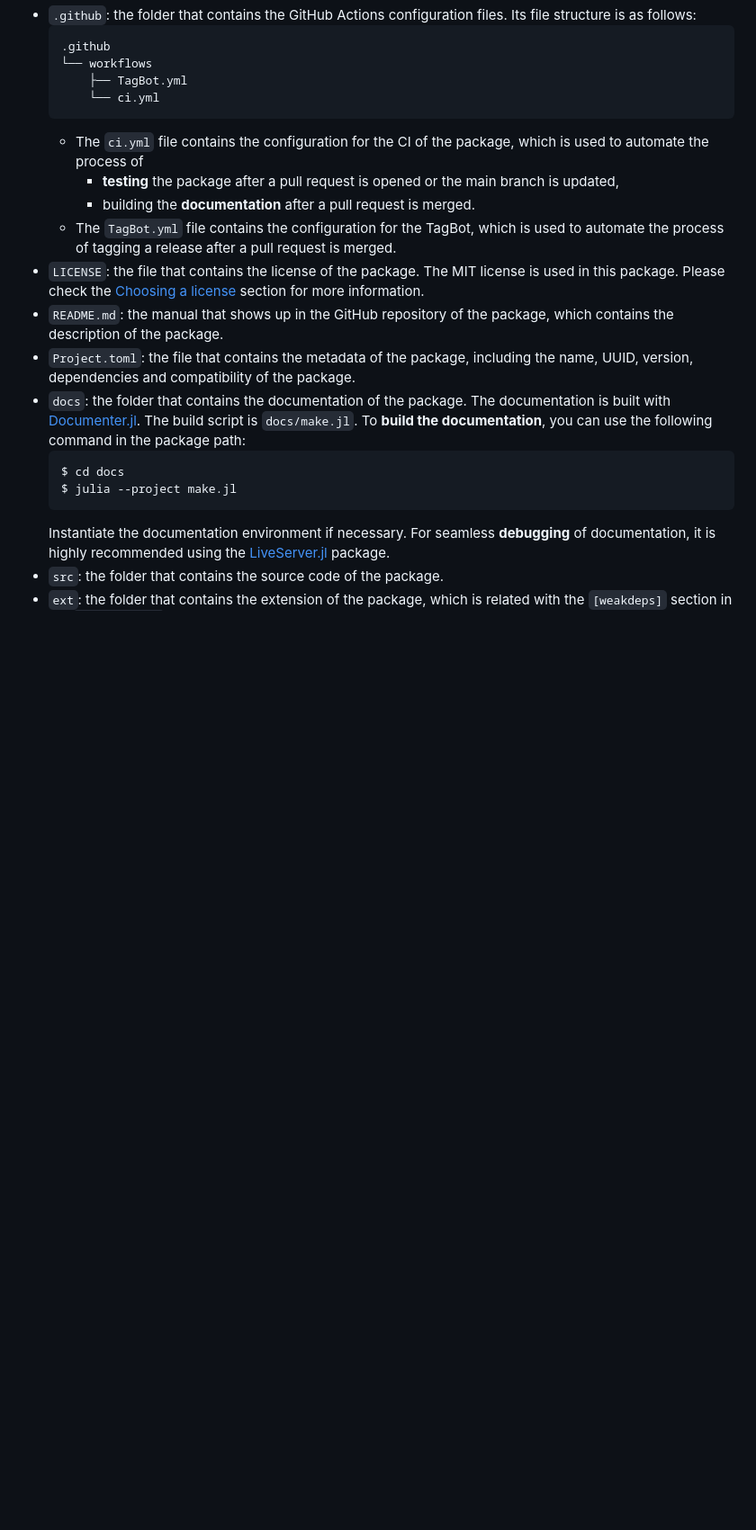
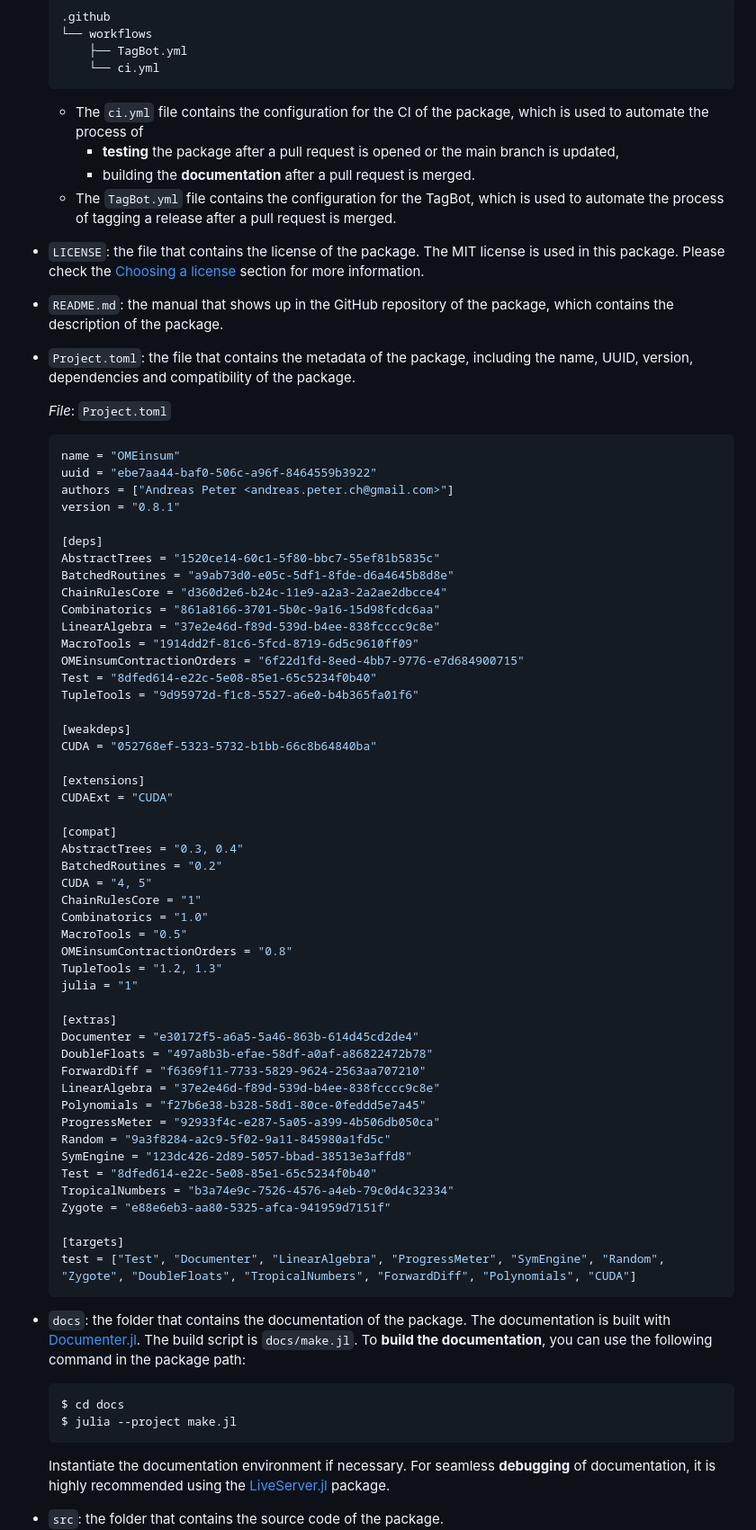
Before and after one commit to GiggleLiu/ScientificComputingForPhysicists, a Markdown page: contents/chap2/release.md, the part around the change printed below. Shown: that part at 90% size. Drawn GitHub-style; blank space fills up the shorter version.

````diff
--- a/contents/chap2/release.md
+++ b/contents/chap2/release.md
@@ -165,6 +248,58 @@ $ tree . -L 1 -a
 - `LICENSE`: the file that contains the license of the package. The MIT license is used in this package. Please check the [Choosing a license](#sec:license) section for more information.
 - `README.md`: the manual that shows up in the GitHub repository of the package, which contains the description of the package.
 - `Project.toml`: the file that contains the metadata of the package, including the name, UUID, version, dependencies and compatibility of the package.
+
+  *File*: `Project.toml`
+  ```toml
+  name = "OMEinsum"
+  uuid = "ebe7aa44-baf0-506c-a96f-8464559b3922"
+  authors = ["Andreas Peter <andreas.peter.ch@gmail.com>"]
+  version = "0.8.1"
+
+  [deps]
+  AbstractTrees = "1520ce14-60c1-5f80-bbc7-55ef81b5835c"
+  BatchedRoutines = "a9ab73d0-e05c-5df1-8fde-d6a4645b8d8e"
+  ChainRulesCore = "d360d2e6-b24c-11e9-a2a3-2a2ae2dbcce4"
+  Combinatorics = "861a8166-3701-5b0c-9a16-15d98fcdc6aa"
+  LinearAlgebra = "37e2e46d-f89d-539d-b4ee-838fcccc9c8e"
+  MacroTools = "1914dd2f-81c6-5fcd-8719-6d5c9610ff09"
+  OMEinsumContractionOrders = "6f22d1fd-8eed-4bb7-9776-e7d684900715"
+  Test = "8dfed614-e22c-5e08-85e1-65c5234f0b40"
+  TupleTools = "9d95972d-f1c8-5527-a6e0-b4b365fa01f6"
+
+  [weakdeps]
+  CUDA = "052768ef-5323-5732-b1bb-66c8b64840ba"
+
+  [extensions]
+  CUDAExt = "CUDA"
+
+  [compat]
+  AbstractTrees = "0.3, 0.4"
+  BatchedRoutines = "0.2"
+  CUDA = "4, 5"
+  ChainRulesCore = "1"
+  Combinatorics = "1.0"
+  MacroTools = "0.5"
+  OMEinsumContractionOrders = "0.8"
+  TupleTools = "1.2, 1.3"
+  julia = "1"
+
+  [extras]
+  Documenter = "e30172f5-a6a5-5a46-863b-614d45cd2de4"
+  DoubleFloats = "497a8b3b-efae-58df-a0af-a86822472b78"
+  ForwardDiff = "f6369f11-7733-5829-9624-2563aa707210"
+  LinearAlgebra = "37e2e46d-f89d-539d-b4ee-838fcccc9c8e"
+  Polynomials = "f27b6e38-b328-58d1-80ce-0feddd5e7a45"
+  ProgressMeter = "92933f4c-e287-5a05-a399-4b506db050ca"
+  Random = "9a3f8284-a2c9-5f02-9a11-845980a1fd5c"
+  SymEngine = "123dc426-2d89-5057-bbad-38513e3affd8"
+  Test = "8dfed614-e22c-5e08-85e1-65c5234f0b40"
+  TropicalNumbers = "b3a74e9c-7526-4576-a4eb-79c0d4c32334"
+  Zygote = "e88e6eb3-aa80-5325-afca-941959d7151f"
+
+  [targets]
+  test = ["Test", "Documenter", "LinearAlgebra", "ProgressMeter", "SymEngine", "Random", "Zygote", "DoubleFloats", "TropicalNumbers", "ForwardDiff", "Polynomials", "CUDA"]
+  ```
 - `docs`: the folder that contains the documentation of the package. The documentation is built with [Documenter.jl](https://documenter.juliadocs.org/stable/). The build script is `docs/make.jl`. To **build the documentation**, you can use the following command in the package path:
   ```bash
   $ cd docs
````
Also changed, not shown: other parts of contents/chap2/release.md (+137 -54 lines).
